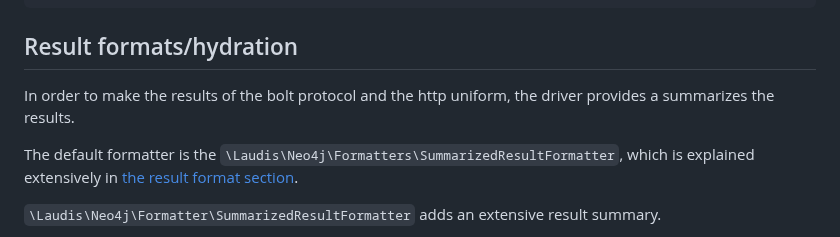
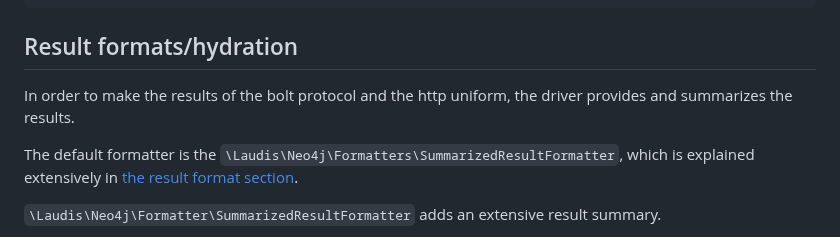
Before and after one commit to neo4j-php/neo4j-php-client, a Markdown page: README.md, the part around the change. Drawn GitHub-style.

Commit message:
doc: Fix typo

```diff
--- a/README.md
+++ b/README.md
@@ -308,7 +308,7 @@ composer require nyholm/psr7 nyholm/psr7-server kriswallsmith/buzz
 
 ## Result formats/hydration
 
-In order to make the results of the bolt protocol and the http uniform, the driver provides a summarizes the results.
+In order to make the results of the bolt protocol and the http uniform, the driver provides and summarizes the results.
 
 The default formatter is the `\Laudis\Neo4j\Formatters\SummarizedResultFormatter`, which is explained extensively in [the result format section](#accessing-the-results).
 
```
